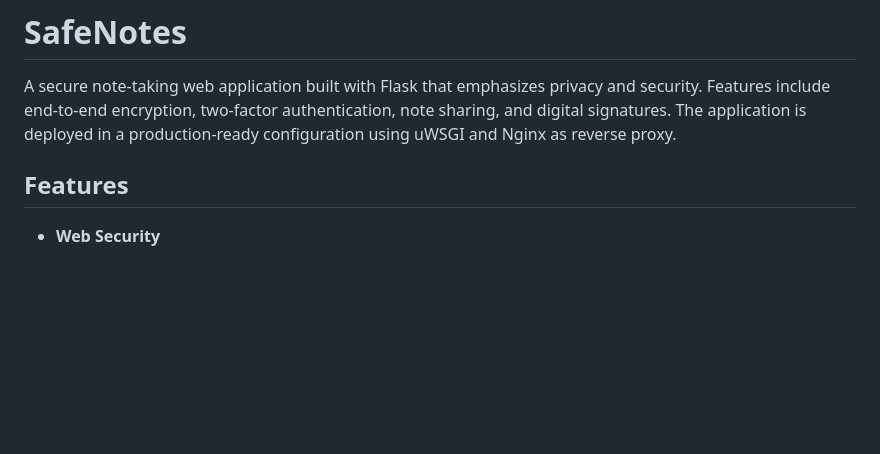
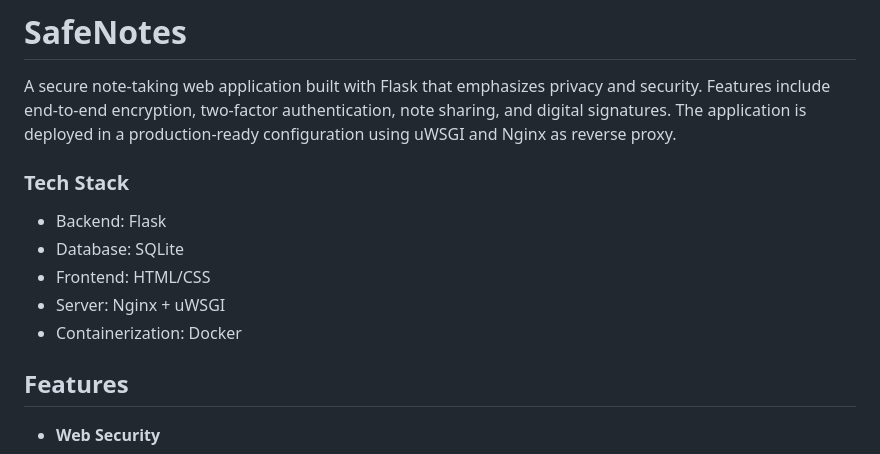
Before and after one commit to adriannazwierzchowska/safeNotes, a Markdown page: README.md, the part around one of its changes. GitHub-like rendering; blank space fills up the shorter version.

```diff
--- a/README.md
+++ b/README.md
@@ -2,6 +2,13 @@
 
 A secure note-taking web application built with Flask that emphasizes privacy and security. Features include end-to-end encryption, two-factor authentication, note sharing, and digital signatures.
 The application is deployed in a production-ready configuration using uWSGI and Nginx as reverse proxy.
+
+### Tech Stack
+- Backend: Flask
+- Database: SQLite
+- Frontend: HTML/CSS
+- Server: Nginx + uWSGI
+- Containerization: Docker
 
 ## Features
 
```
Also changed, not shown: other parts of README.md (+16 -18 lines), views/encrypted.png (added), views/public.png (added), 4 other files.
